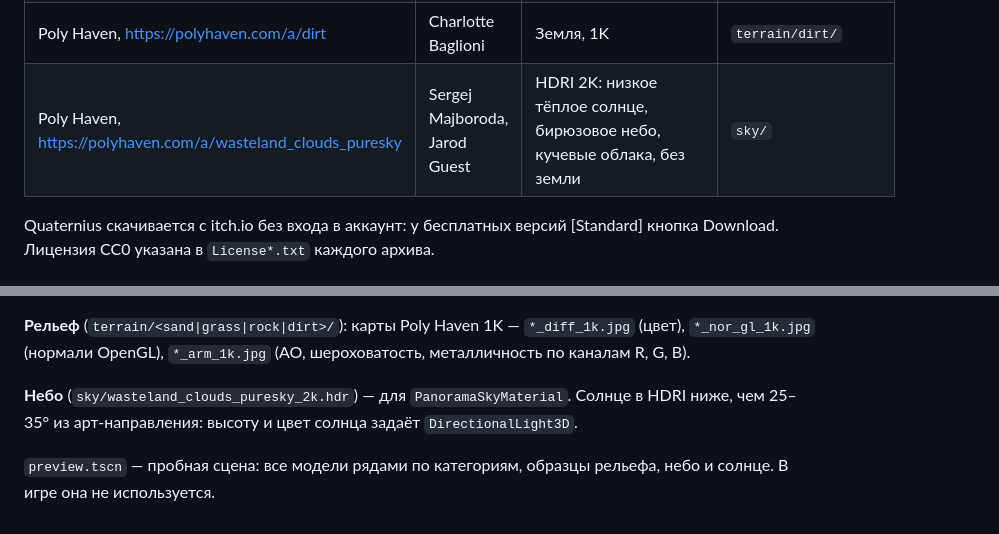
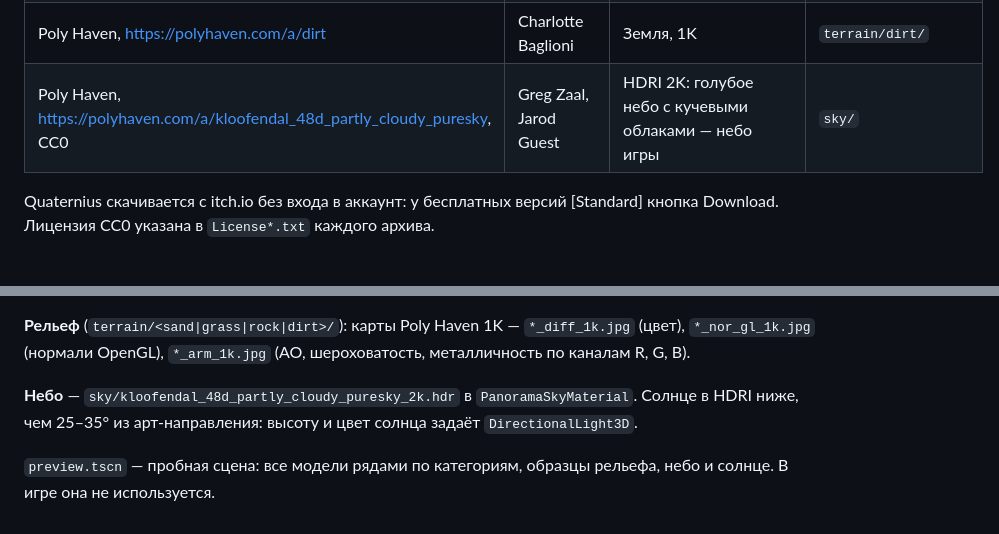
Before and after one commit to nikservik/master-blaster-game, a Markdown page: docs/engineering/assets.md, 2 parts joined by grey strips. Rendered like a GitHub page.

```diff
--- a/docs/engineering/assets.md
+++ b/docs/engineering/assets.md
@@ -19,7 +19,7 @@
 | Poly Haven, https://polyhaven.com/a/aerial_grass_rock | Rob Tuytel | Трава, 1K | `terrain/grass/` |
 | Poly Haven, https://polyhaven.com/a/sandstone_cracks | Rob Tuytel | Камень, охристый песчаник, 1K | `terrain/rock/` |
 | Poly Haven, https://polyhaven.com/a/dirt | Charlotte Baglioni | Земля, 1K | `terrain/dirt/` |
-| Poly Haven, https://polyhaven.com/a/wasteland_clouds_puresky | Sergej Majboroda, Jarod Guest | HDRI 2K: низкое тёплое солнце, бирюзовое небо, кучевые облака, без земли | `sky/` |
+| Poly Haven, https://polyhaven.com/a/kloofendal_48d_partly_cloudy_puresky, CC0 | Greg Zaal, Jarod Guest | HDRI 2K: голубое небо с кучевыми облаками — небо игры | `sky/` |
 
 Quaternius скачивается с itch.io без входа в аккаунт: у бесплатных версий [Standard] кнопка Download. Лицензия CC0 указана в `License*.txt` каждого архива.
 
@@ -109,6 +109,6 @@ Quaternius скачивается с itch.io без входа в аккаунт
 
 **Рельеф** (`terrain/<sand|grass|rock|dirt>/`): карты Poly Haven 1K — `*_diff_1k.jpg` (цвет), `*_nor_gl_1k.jpg` (нормали OpenGL), `*_arm_1k.jpg` (AO, шероховатость, металличность по каналам R, G, B).
 
-**Небо** (`sky/wasteland_clouds_puresky_2k.hdr`) — для `PanoramaSkyMaterial`. Солнце в HDRI ниже, чем 25–35° из арт-направления: высоту и цвет солнца задаёт `DirectionalLight3D`.
+**Небо** — `sky/kloofendal_48d_partly_cloudy_puresky_2k.hdr` в `PanoramaSkyMaterial`. Солнце в HDRI ниже, чем 25–35° из арт-направления: высоту и цвет солнца задаёт `DirectionalLight3D`.
 
 `preview.tscn` — пробная сцена: все модели рядами по категориям, образцы рельефа, небо и солнце. В игре она не используется.
```
Also changed, not shown: docs/engineering/game.md (+10 -8 lines), docs/screens/aqueduct.jpg, docs/screens/arches.jpg, docs/screens/beach.jpg, docs/screens/cape-ruins.jpg, docs/screens/hero-terrace.jpg (added), 9 other files.
